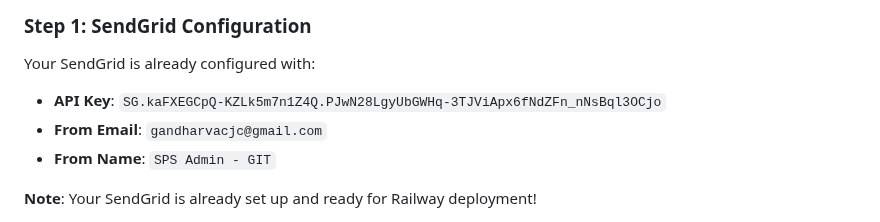
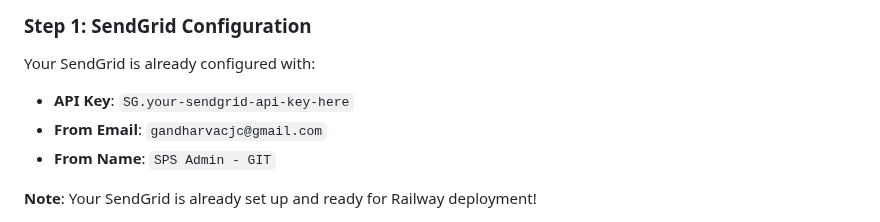
Before and after one commit to gandharavalatke/student-progression-system, a Markdown page: RAILWAY_DEPLOYMENT.md, the part around the change. GitHub-like rendering.

Commit message:
Remove remaining API key reference

```diff
--- a/RAILWAY_DEPLOYMENT.md
+++ b/RAILWAY_DEPLOYMENT.md
@@ -34,7 +34,7 @@ Your app will automatically create these collections:
 
 ### Step 1: SendGrid Configuration
 Your SendGrid is already configured with:
-- **API Key**: `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`
+- **API Key**: `SG.your-sendgrid-api-key-here`
 - **From Email**: `gandharvacjc@gmail.com`
 - **From Name**: `SPS Admin - GIT`
 
```
